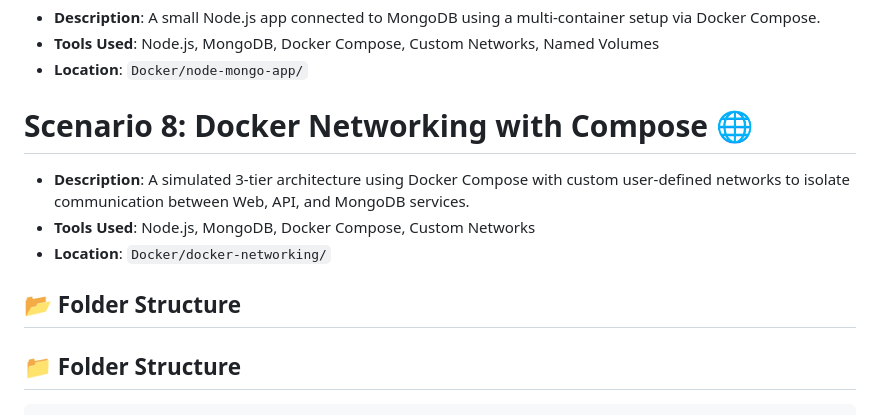
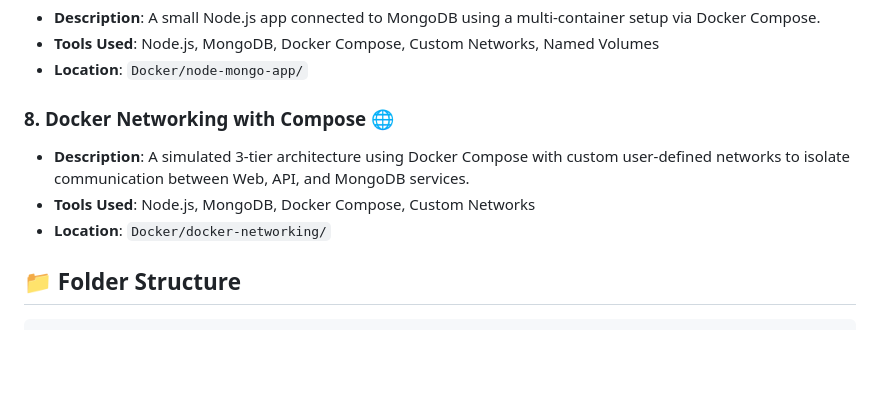
Before and after one commit to Swapnil31Ingale/DevOps_Learning, a Markdown page: Docker/README.md, the part around the change. GitHub-like rendering; blank space fills up the shorter version.

```diff
--- a/Docker/README.md
+++ b/Docker/README.md
@@ -41,13 +41,10 @@ This folder documents my step-by-step hands-on learning of Docker from an absolu
 - **Tools Used**: Node.js, MongoDB, Docker Compose, Custom Networks, Named Volumes
 - **Location**: `Docker/node-mongo-app/`
 
-# Scenario 8: Docker Networking with Compose 🌐
+### 8. Docker Networking with Compose 🌐
 - **Description**: A simulated 3-tier architecture using Docker Compose with custom user-defined networks to isolate communication between Web, API, and MongoDB services.
 - **Tools Used**: Node.js, MongoDB, Docker Compose, Custom Networks
 - **Location**: `Docker/docker-networking/`
-
-## 📂 Folder Structure
-
 
 
 ## 📁 Folder Structure
```
